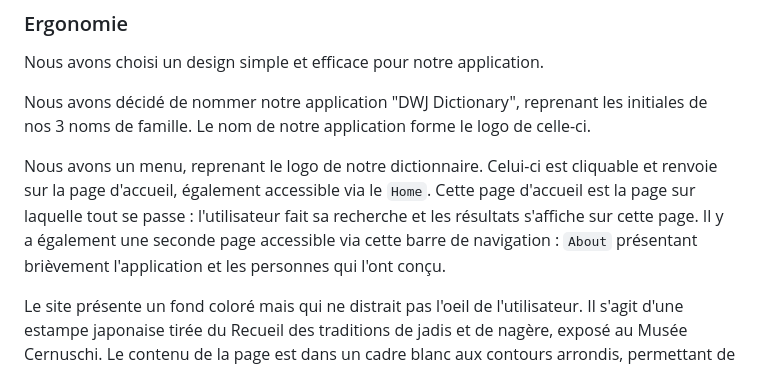
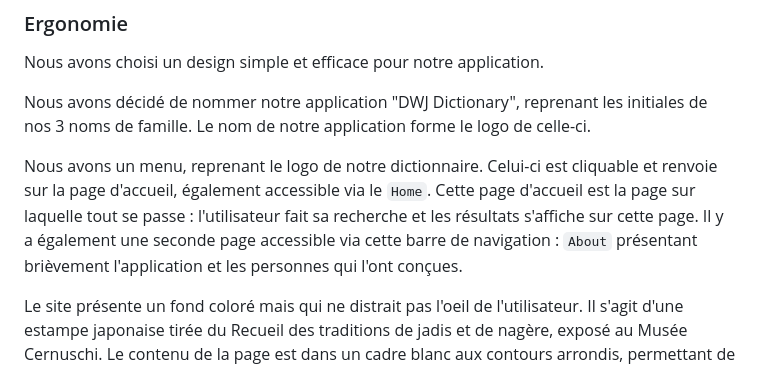
Before and after one commit to Araule/M2S2_superapplication, a Markdown page: Rapport.md, the part around the change. GitHub-like rendering.

Commit message:
MàJ rapport

```diff
--- a/Rapport.md
+++ b/Rapport.md
@@ -37,7 +37,7 @@ Nous avons choisi un design simple et efficace pour notre application.
 
 Nous avons décidé de nommer notre application "DWJ Dictionary", reprenant les initiales de nos 3 noms de famille. Le nom de notre application forme le logo de celle-ci.
 
-Nous avons un menu, reprenant le logo de notre dictionnaire. Celui-ci est cliquable et renvoie sur la page d'accueil, également accessible via le `Home`. Cette page d'accueil est la page sur laquelle tout se passe : l'utilisateur fait sa recherche et les résultats s'affiche sur cette page. Il y a également une seconde page accessible via cette barre de navigation : `About` présentant brièvement l'application et les personnes qui l'ont conçu.
+Nous avons un menu, reprenant le logo de notre dictionnaire. Celui-ci est cliquable et renvoie sur la page d'accueil, également accessible via le `Home`. Cette page d'accueil est la page sur laquelle tout se passe : l'utilisateur fait sa recherche et les résultats s'affiche sur cette page. Il y a également une seconde page accessible via cette barre de navigation : `About` présentant brièvement l'application et les personnes qui l'ont conçues.
 
 Le site présente un fond coloré mais qui ne distrait pas l'oeil de l'utilisateur. Il s'agit d'une estampe japonaise tirée du Recueil des traditions de jadis et de nagère, exposé au Musée Cernuschi. Le contenu de la page est dans un cadre blanc aux contours arrondis, permettant de le faire contraster avec l'image de fond tout en gardant une certaine douceur.
 
```
